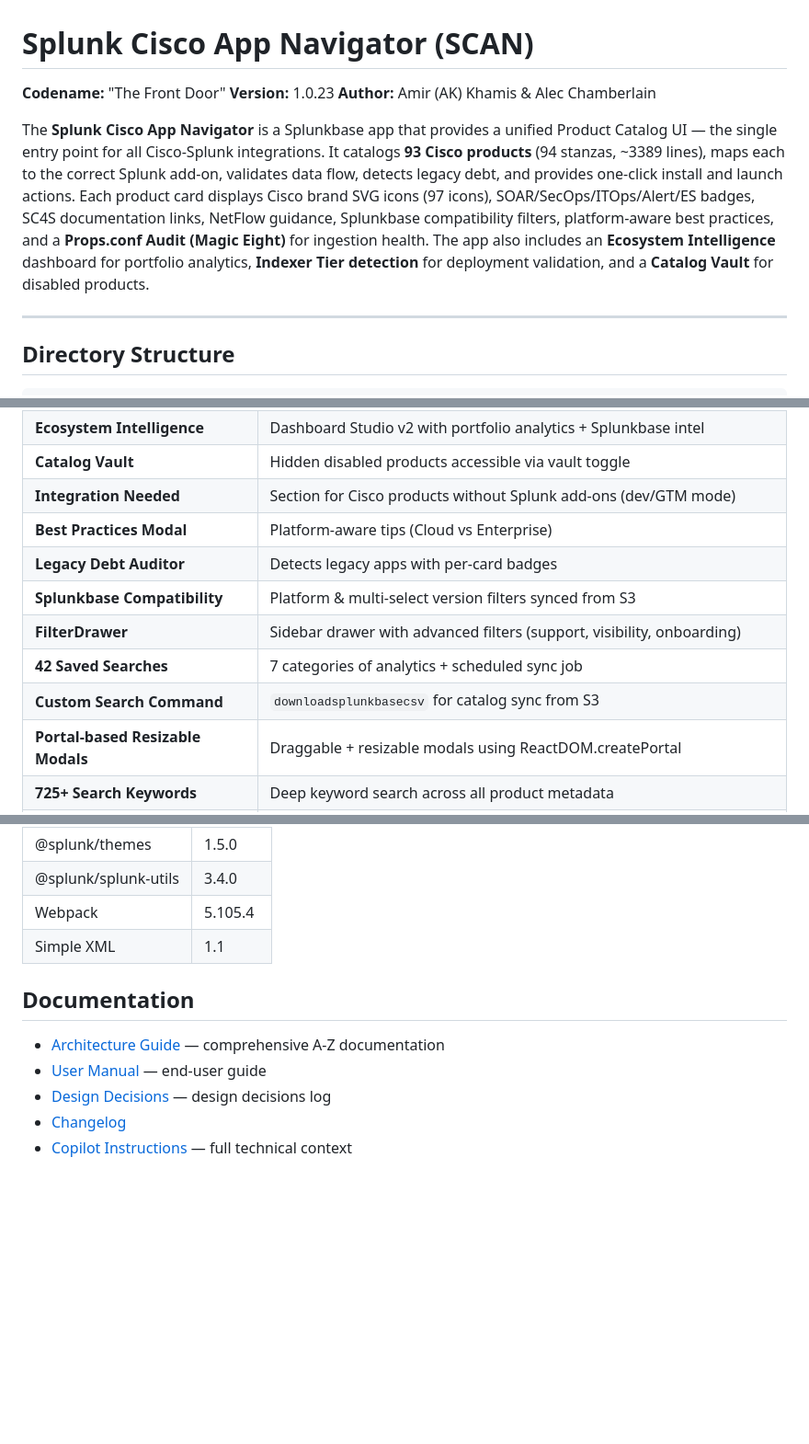
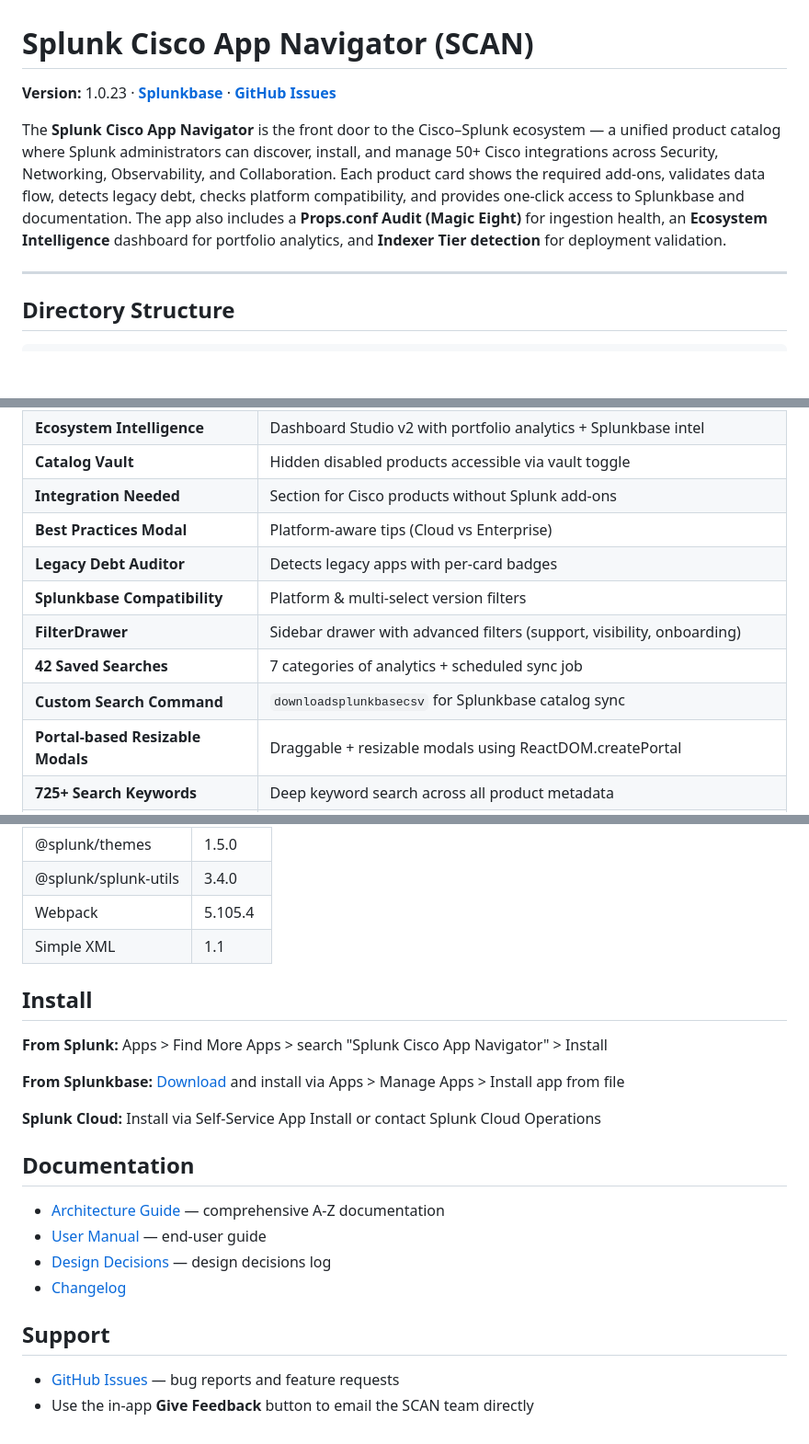
Before and after one commit to splunk/splunk-cisco-app-navigator, a Markdown page: README.md, 3 parts joined by grey strips. Shown at 92% size. Drawn GitHub-style; blank space fills up the shorter version.

Commit message:
docs: update README for public GitHub repo
Add Splunkbase and GitHub Issues links, install instructions, support
section. Remove internal references (codename, S3, dev/GTM mode,
copilot-instructions link).

Made-with: Cursor

```diff
--- a/README.md
+++ b/README.md
@@ -1,20 +1,16 @@
 # Splunk Cisco App Navigator (SCAN)
 
-**Codename:** "The Front Door"
-**Version:** 1.0.23
-**Author:** Amir (AK) Khamis & Alec Chamberlain
+**Version:** 1.0.23 · [**Splunkbase**](https://splunkbase.splunk.com/app/8566) · [**GitHub Issues**](https://github.com/splunk/splunk-cisco-app-navigator/issues)
 
-The **Splunk Cisco App Navigator** is a Splunkbase app that provides a unified
-Product Catalog UI — the single entry point for all Cisco-Splunk integrations.
-It catalogs **93 Cisco products** (94 stanzas, ~3389 lines), maps each to the
-correct Splunk add-on, validates data flow, detects legacy debt, and provides
-one-click install and launch actions. Each product card displays Cisco brand
-SVG icons (97 icons), SOAR/SecOps/ITOps/Alert/ES badges, SC4S documentation
-links, NetFlow guidance, Splunkbase compatibility filters, platform-aware best
-practices, and a **Props.conf Audit (Magic Eight)** for ingestion health. The
-app also includes an **Ecosystem Intelligence** dashboard for portfolio
-analytics, **Indexer Tier detection** for deployment validation, and a
-**Catalog Vault** for disabled products.
+The **Splunk Cisco App Navigator** is the front door to the Cisco–Splunk
+ecosystem — a unified product catalog where Splunk administrators can discover,
+install, and manage 50+ Cisco integrations across Security, Networking,
+Observability, and Collaboration. Each product card shows the required add-ons,
+validates data flow, detects legacy debt, checks platform compatibility, and
+provides one-click access to Splunkbase and documentation. The app also includes
+a **Props.conf Audit (Magic Eight)** for ingestion health, an **Ecosystem
+Intelligence** dashboard for portfolio analytics, and **Indexer Tier detection**
+for deployment validation.
 
 ---
 
@@ -106,13 +102,13 @@ curl -sk -u admin:changeme \
 | **Indexer Tier Detection** | Validates add-on deployment across SH and indexer tiers |
 | **Ecosystem Intelligence** | Dashboard Studio v2 with portfolio analytics + Splunkbase intel |
 | **Catalog Vault** | Hidden disabled products accessible via vault toggle |
-| **Integration Needed** | Section for Cisco products without Splunk add-ons (dev/GTM mode) |
+| **Integration Needed** | Section for Cisco products without Splunk add-ons |
 | **Best Practices Modal** | Platform-aware tips (Cloud vs Enterprise) |
 | **Legacy Debt Auditor** | Detects legacy apps with per-card badges |
-| **Splunkbase Compatibility** | Platform & multi-select version filters synced from S3 |
+| **Splunkbase Compatibility** | Platform & multi-select version filters |
 | **FilterDrawer** | Sidebar drawer with advanced filters (support, visibility, onboarding) |
 | **42 Saved Searches** | 7 categories of analytics + scheduled sync job |
-| **Custom Search Command** | `downloadsplunkbasecsv` for catalog sync from S3 |
+| **Custom Search Command** | `downloadsplunkbasecsv` for Splunkbase catalog sync |
 | **Portal-based Resizable Modals** | Draggable + resizable modals using ReactDOM.createPortal |
 | **725+ Search Keywords** | Deep keyword search across all product metadata |
 | **Lifecycle Tracking** | `date_created` / `date_updated` fields on every product card |
@@ -130,10 +126,22 @@ curl -sk -u admin:changeme \
 | Webpack | 5.105.4 |
 | Simple XML | 1.1 |
 
+## Install
+
+**From Splunk:** Apps > Find More Apps > search "Splunk Cisco App Navigator" > Install
+
+**From Splunkbase:** [Download](https://splunkbase.splunk.com/app/8566) and install via Apps > Manage Apps > Install app from file
+
+**Splunk Cloud:** Install via Self-Service App Install or contact Splunk Cloud Operations
+
 ## Documentation
 
 - [Architecture Guide](packages/splunk-cisco-app-navigator/docs/SCAN_Architecture_Guide.md) — comprehensive A-Z documentation
 - [User Manual](packages/splunk-cisco-app-navigator/docs/SCAN_User_Manual.md) — end-user guide
 - [Design Decisions](packages/splunk-cisco-app-navigator/docs/DECISIONS.md) — design decisions log
 - [Changelog](packages/splunk-cisco-app-navigator/CHANGELOG.md)
-- [Copilot Instructions](.github/copilot-instructions.md) — full technical context
+
+## Support
+
+- [GitHub Issues](https://github.com/splunk/splunk-cisco-app-navigator/issues) — bug reports and feature requests
+- Use the in-app **Give Feedback** button to email the SCAN team directly
```
